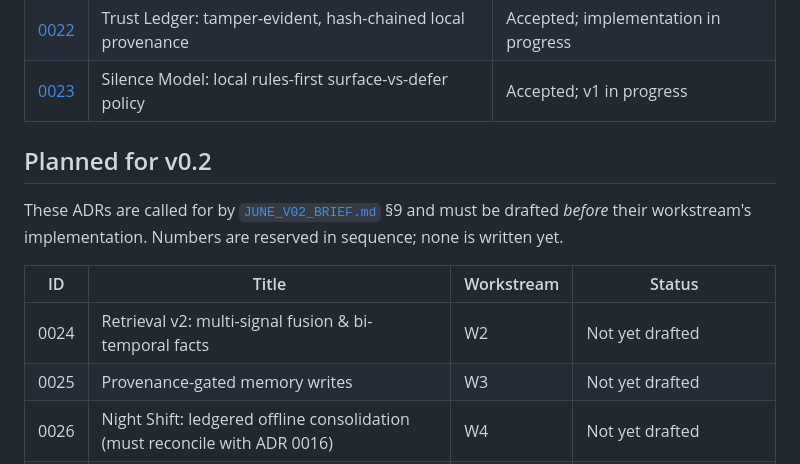
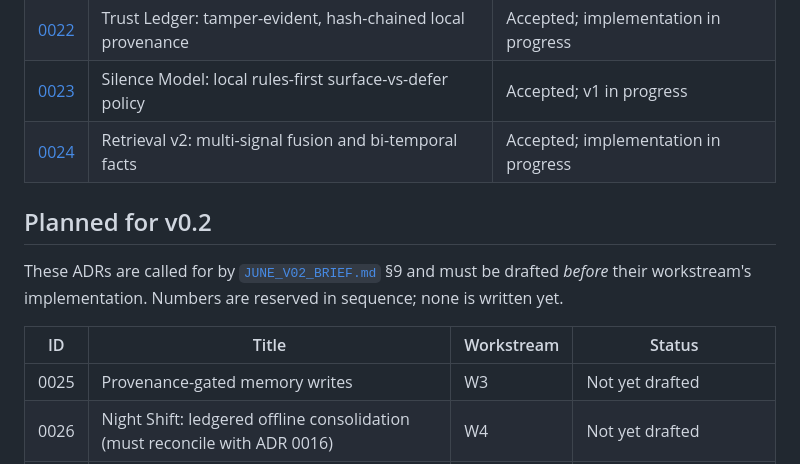
Before and after one commit to IrgenSlj/JuneAI, a Markdown page: docs/decisions/README.md, the part around the change. GitHub-like rendering.

```diff
--- a/docs/decisions/README.md
+++ b/docs/decisions/README.md
@@ -46,6 +46,7 @@ Status progression:
 | [0021](0021-guard-layer.md) | Guard layer: untrusted-content framing, action gates, skill permissions | Accepted; partially implemented |
 | [0022](0022-trust-ledger.md) | Trust Ledger: tamper-evident, hash-chained local provenance | Accepted; implementation in progress |
 | [0023](0023-silence-model.md) | Silence Model: local rules-first surface-vs-defer policy | Accepted; v1 in progress |
+| [0024](0024-retrieval-v2-fusion-bitemporal.md) | Retrieval v2: multi-signal fusion and bi-temporal facts | Accepted; implementation in progress |
 
 ## Planned for v0.2
 
@@ -53,7 +54,6 @@ These ADRs are called for by [`JUNE_V02_BRIEF.md`](../../JUNE_V02_BRIEF.md) §9
 
 | ID | Title | Workstream | Status |
 |---|---|---|---|
-| 0024 | Retrieval v2: multi-signal fusion & bi-temporal facts | W2 | Not yet drafted |
 | 0025 | Provenance-gated memory writes | W3 | Not yet drafted |
 | 0026 | Night Shift: ledgered offline consolidation (must reconcile with ADR 0016) | W4 | Not yet drafted |
 | 0027 | Apple FM instant tier & the "no third provider" interpretation | W5 | Not yet drafted (FOUNDER sign-off) |
```
Also changed, not shown: docs/decisions/0024-retrieval-v2-fusion-bitemporal.md (added, +140 -0 lines).
